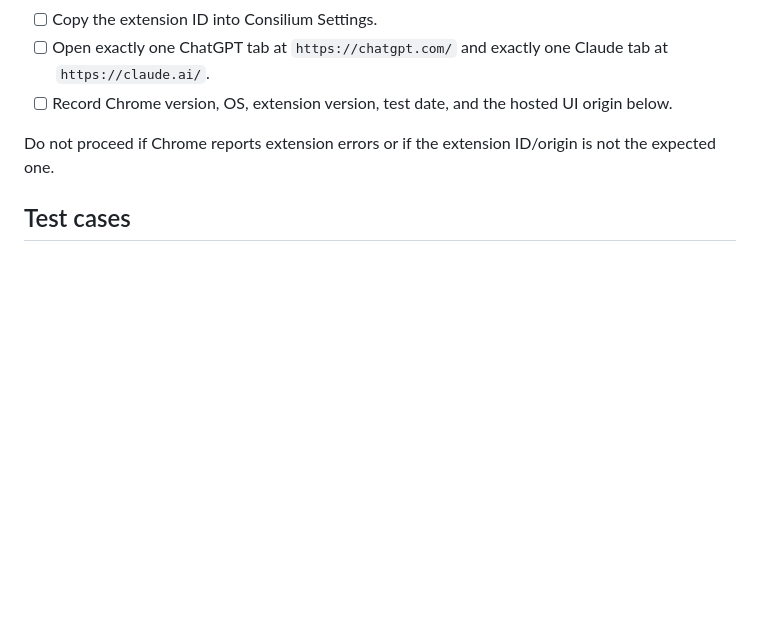
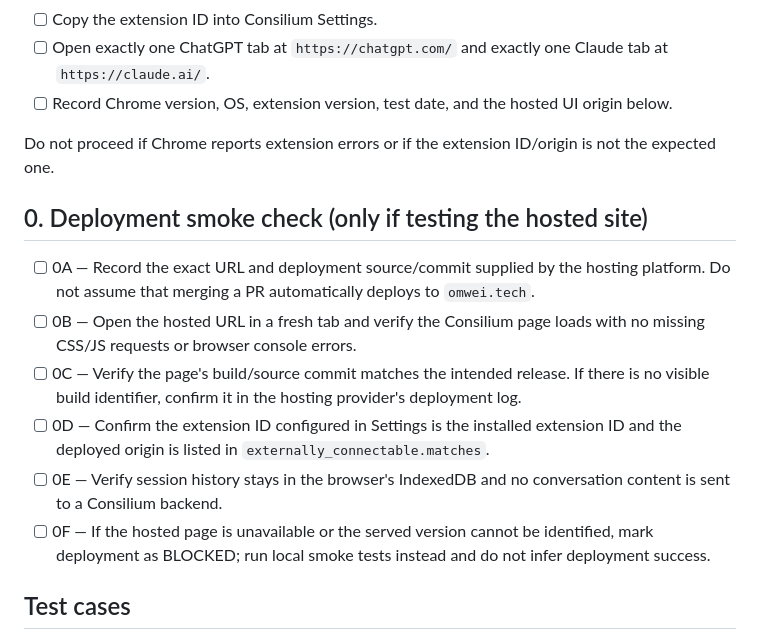
Before and after one commit to omwei-org/consilium, a Markdown page: docs/manual-chrome-test.md, the part around the change. GitHub-like rendering; blank space fills up the shorter version.

Commit message:
Add hosted deployment smoke checks

```diff
--- a/docs/manual-chrome-test.md
+++ b/docs/manual-chrome-test.md
@@ -13,6 +13,15 @@ Status: **not yet executed against live provider UIs**. This checklist is the ac
 - [ ] Record Chrome version, OS, extension version, test date, and the hosted UI origin below.
 
 Do not proceed if Chrome reports extension errors or if the extension ID/origin is not the expected one.
+
+## 0. Deployment smoke check (only if testing the hosted site)
+
+- [ ] 0A — Record the exact URL and deployment source/commit supplied by the hosting platform. Do not assume that merging a PR automatically deploys to `omwei.tech`.
+- [ ] 0B — Open the hosted URL in a fresh tab and verify the Consilium page loads with no missing CSS/JS requests or browser console errors.
+- [ ] 0C — Verify the page's build/source commit matches the intended release. If there is no visible build identifier, confirm it in the hosting provider's deployment log.
+- [ ] 0D — Confirm the extension ID configured in Settings is the installed extension ID and the deployed origin is listed in `externally_connectable.matches`.
+- [ ] 0E — Verify session history stays in the browser's IndexedDB and no conversation content is sent to a Consilium backend.
+- [ ] 0F — If the hosted page is unavailable or the served version cannot be identified, mark deployment as BLOCKED; run local smoke tests instead and do not infer deployment success.
 
 ## Test cases
 
```
